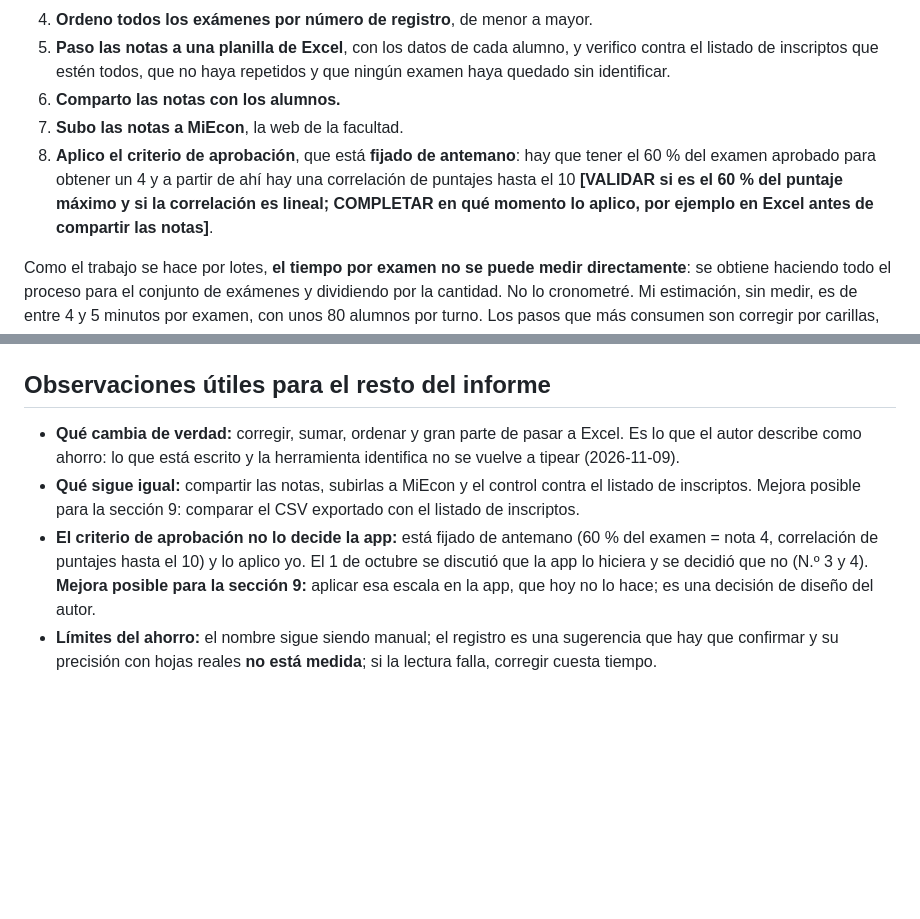
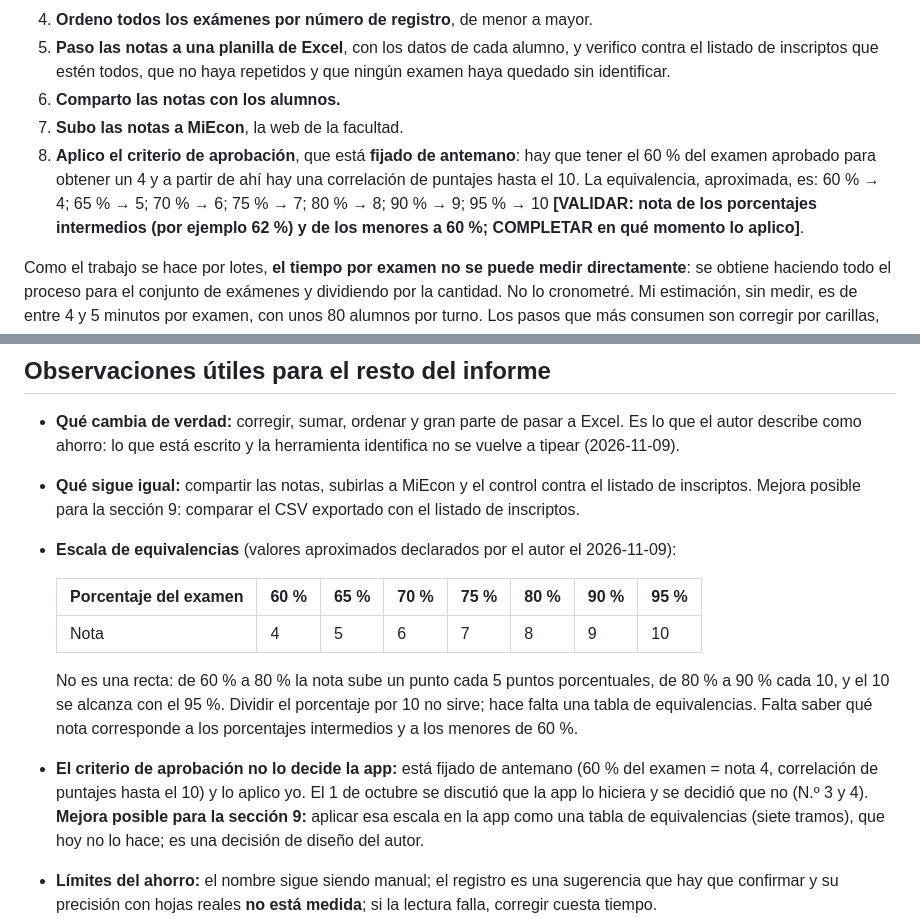
Before and after one commit to jctonini/METSI, a Markdown page: docs/informe/seccion-02-situacion-actual.md, 2 parts joined by grey strips. Rendered like a GitHub page; blank space fills up the shorter version.

Commit message:
docs: escala de equivalencias aproximada del criterio de aprobación
Co-Authored-By: Claude Sonnet 5.5 <noreply@anthropic.com>
Claude-Session: https://claude.ai/code/session_015Kh3nFG6eghNns3UnkghYK

```diff
--- a/docs/informe/seccion-02-situacion-actual.md
+++ b/docs/informe/seccion-02-situacion-actual.md
@@ -13,7 +13,7 @@ Hoy corrijo los exámenes completamente a mano, y no examen por examen sino **po
 5. **Paso las notas a una planilla de Excel**, con los datos de cada alumno, y verifico contra el listado de inscriptos que estén todos, que no haya repetidos y que ningún examen haya quedado sin identificar.
 6. **Comparto las notas con los alumnos.**
 7. **Subo las notas a MiEcon**, la web de la facultad.
-8. **Aplico el criterio de aprobación**, que está **fijado de antemano**: hay que tener el 60 % del examen aprobado para obtener un 4 y a partir de ahí hay una correlación de puntajes hasta el 10 **[VALIDAR si es el 60 % del puntaje máximo y si la correlación es lineal; COMPLETAR en qué momento lo aplico, por ejemplo en Excel antes de compartir las notas]**.
+8. **Aplico el criterio de aprobación**, que está **fijado de antemano**: hay que tener el 60 % del examen aprobado para obtener un 4 y a partir de ahí hay una correlación de puntajes hasta el 10. La equivalencia, aproximada, es: 60 % → 4; 65 % → 5; 70 % → 6; 75 % → 7; 80 % → 8; 90 % → 9; 95 % → 10 **[VALIDAR: nota de los porcentajes intermedios (por ejemplo 62 %) y de los menores a 60 %; COMPLETAR en qué momento lo aplico]**.
 
 Como el trabajo se hace por lotes, **el tiempo por examen no se puede medir directamente**: se obtiene haciendo todo el proceso para el conjunto de exámenes y dividiendo por la cantidad. No lo cronometré. Mi estimación, sin medir, es de entre 4 y 5 minutos por examen, con unos 80 alumnos por turno. Los pasos que más consumen son corregir por carillas, sumar, ordenar los exámenes y volver a tipear los datos en la planilla, y todos dependen de mi atención.
 
@@ -33,7 +33,14 @@ Como el trabajo se hace por lotes, **el tiempo por examen no se puede medir dire
 ## Observaciones útiles para el resto del informe
 - **Qué cambia de verdad:** corregir, sumar, ordenar y gran parte de pasar a Excel. Es lo que el autor describe como ahorro: lo que está escrito y la herramienta identifica no se vuelve a tipear (2026-11-09).
 - **Qué sigue igual:** compartir las notas, subirlas a MiEcon y el control contra el listado de inscriptos. Mejora posible para la sección 9: comparar el CSV exportado con el listado de inscriptos.
-- **El criterio de aprobación no lo decide la app:** está fijado de antemano (60 % del examen = nota 4, correlación de puntajes hasta el 10) y lo aplico yo. El 1 de octubre se discutió que la app lo hiciera y se decidió que no (N.º 3 y 4). **Mejora posible para la sección 9:** aplicar esa escala en la app, que hoy no lo hace; es una decisión de diseño del autor.
+- **Escala de equivalencias** (valores aproximados declarados por el autor el 2026-11-09):
+
+  | Porcentaje del examen | 60 % | 65 % | 70 % | 75 % | 80 % | 90 % | 95 % |
+  |---|---|---|---|---|---|---|---|
+  | Nota | 4 | 5 | 6 | 7 | 8 | 9 | 10 |
+
+  No es una recta: de 60 % a 80 % la nota sube un punto cada 5 puntos porcentuales, de 80 % a 90 % cada 10, y el 10 se alcanza con el 95 %. Dividir el porcentaje por 10 no sirve; hace falta una tabla de equivalencias. Falta saber qué nota corresponde a los porcentajes intermedios y a los menores de 60 %.
+- **El criterio de aprobación no lo decide la app:** está fijado de antemano (60 % del examen = nota 4, correlación de puntajes hasta el 10) y lo aplico yo. El 1 de octubre se discutió que la app lo hiciera y se decidió que no (N.º 3 y 4). **Mejora posible para la sección 9:** aplicar esa escala en la app como una tabla de equivalencias (siete tramos), que hoy no lo hace; es una decisión de diseño del autor.
 - **Límites del ahorro:** el nombre sigue siendo manual; el registro es una sugerencia que hay que confirmar y su precisión con hojas reales **no está medida**; si la lectura falla, corregir cuesta tiempo.
 - **Cambio de proceso para los alumnos:** pasan de marcar en el examen de cuatro carillas a usar una hoja de respuestas aparte. La hoja aclara que, en caso de diferencias, **prevalecen las respuestas marcadas en la hoja** (decisión del autor, N.º 17).
 - **Cómo se mide el tiempo, en ambos métodos:** proceso completo de un lote dividido por la cantidad de exámenes del lote (ver `valor-y-costo.md`).
```
Also changed, not shown: docs/informe/informe-esqueleto.md (+1 -1 lines).
